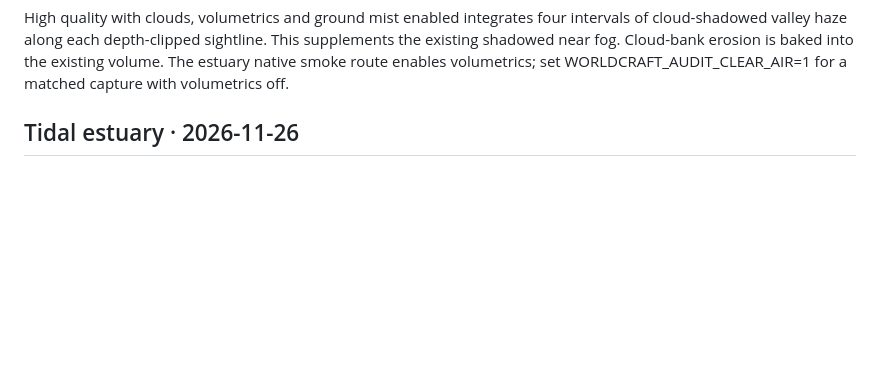
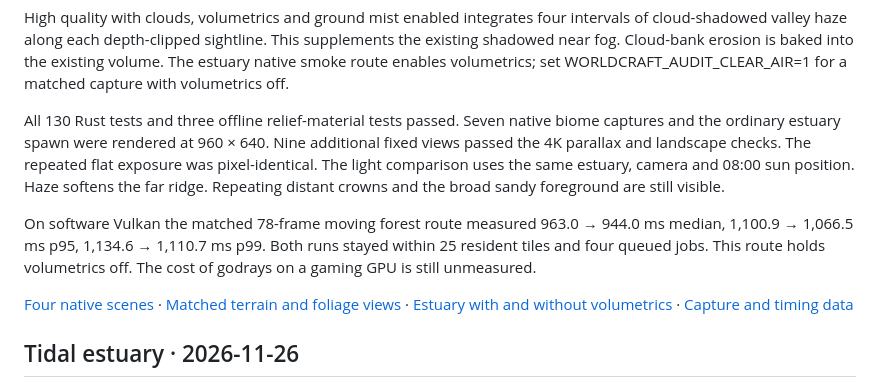
Before and after one commit to InduwaraLasindu/Worldcraft, a Markdown page: docs/AGENT_HANDOFF.md, the part around the change. GitHub-like rendering; blank space fills up the shorter version.

Commit message:
Record matched atmosphere, foliage and travel captures [skip ci]

```diff
--- a/docs/AGENT_HANDOFF.md
+++ b/docs/AGENT_HANDOFF.md
@@ -15,6 +15,12 @@ intervals of cloud-shadowed valley haze along each depth-clipped sightline.
 This supplements the existing shadowed near fog. Cloud-bank erosion is baked
 into the existing volume. The estuary native smoke route enables volumetrics;
 set WORLDCRAFT_AUDIT_CLEAR_AIR=1 for a matched capture with volumetrics off.
+
+All 130 Rust tests and three offline relief-material tests passed. Seven native biome captures and the ordinary estuary spawn were rendered at 960 × 640. Nine additional fixed views passed the 4K parallax and landscape checks. The repeated flat exposure was pixel-identical. The light comparison uses the same estuary, camera and 08:00 sun position. Haze softens the far ridge. Repeating distant crowns and the broad sandy foreground are still visible.
+
+On software Vulkan the matched 78-frame moving forest route measured 963.0 → 944.0 ms median, 1,100.9 → 1,066.5 ms p95, 1,134.6 → 1,110.7 ms p99. Both runs stayed within 25 resident tiles and four queued jobs. This route holds volumetrics off. The cost of godrays on a gaming GPU is still unmeasured.
+
+[Four native scenes](media/atmosphere/gallery.jpg) · [Matched terrain and foliage views](media/atmosphere/comparison.jpg) · [Estuary with and without volumetrics](media/atmosphere/estuary-light.jpg) · [Capture and timing data](evidence/atmospheric-surfaces.json)
 
 ## Tidal estuary · 2026-11-26
 
```
Also changed, not shown: docs/media/atmosphere/comparison.jpg (added), docs/media/atmosphere/estuary-light.jpg (added), docs/media/atmosphere/gallery.jpg (added), 1 other file.
